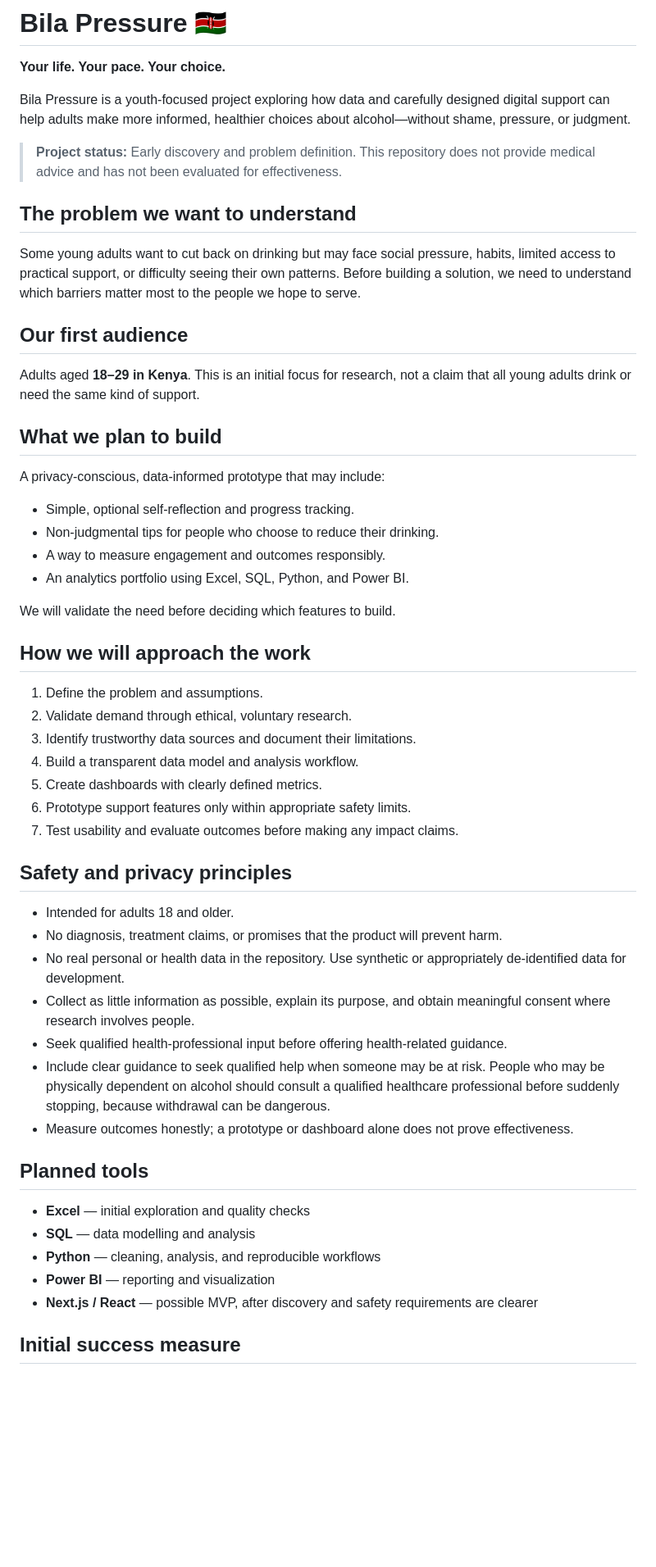
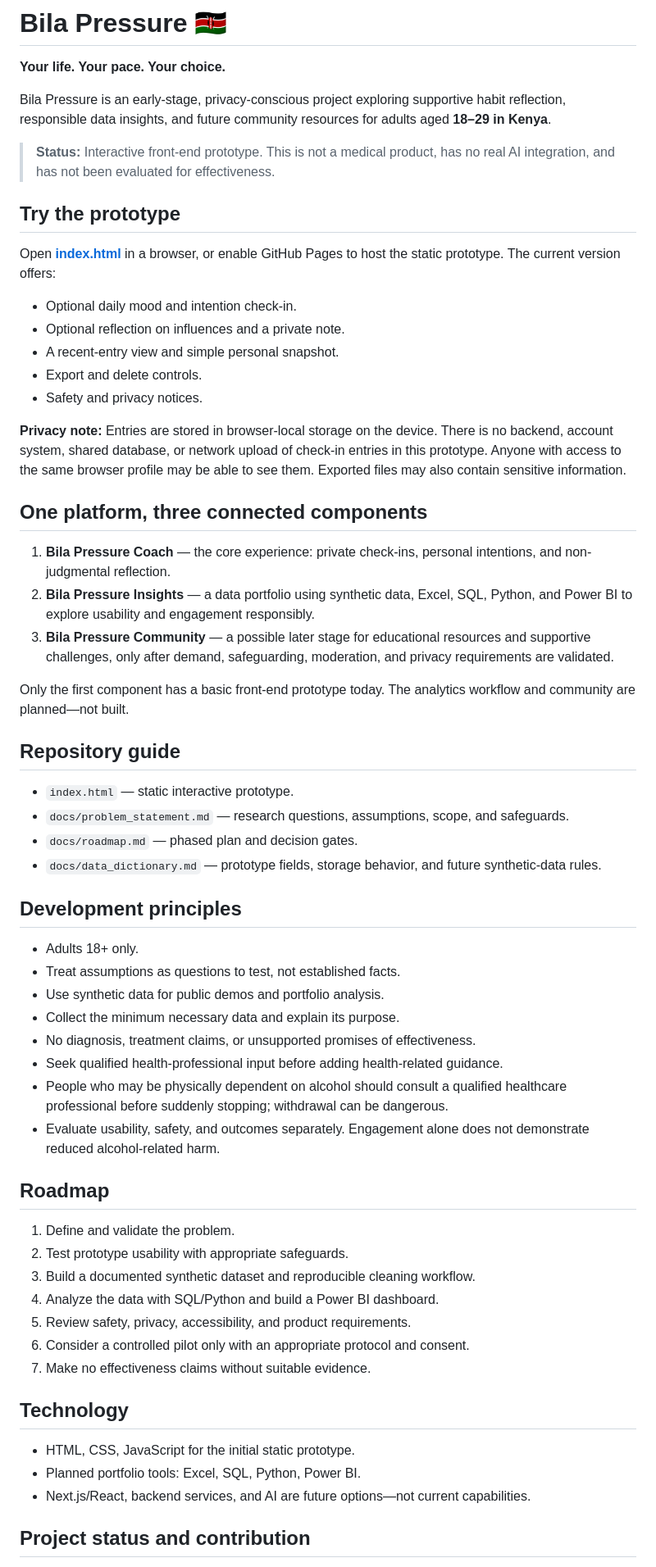
Before and after one commit to DRSOLOMONI/BilaPressure-, a Markdown page: README.md, the part around one of its changes. Shown at 82% size. GitHub-like rendering; blank space fills up the shorter version.

Commit message:
Document combined product vision and prototype

```diff
--- a/README.md
+++ b/README.md
@@ -2,56 +2,62 @@
 
 **Your life. Your pace. Your choice.**
 
-Bila Pressure is a youth-focused project exploring how data and carefully designed digital support can help adults make more informed, healthier choices about alcohol—without shame, pressure, or judgment.
+Bila Pressure is an early-stage, privacy-conscious project exploring supportive habit reflection, responsible data insights, and future community resources for adults aged **18–29 in Kenya**.
 
-> **Project status:** Early discovery and problem definition. This repository does not provide medical advice and has not been evaluated for effectiveness.
+> **Status:** Interactive front-end prototype. This is not a medical product, has no real AI integration, and has not been evaluated for effectiveness.
 
-## The problem we want to understand
+## Try the prototype
 
-Some young adults want to cut back on drinking but may face social pressure, habits, limited access to practical support, or difficulty seeing their own patterns. Before building a solution, we need to understand which barriers matter most to the people we hope to serve.
+Open **[index.html](./index.html)** in a browser, or enable GitHub Pages to host the static prototype. The current version offers:
+- Optional daily mood and intention check-in.
+- Optional reflection on influences and a private note.
+- A recent-entry view and simple personal snapshot.
+- Export and delete controls.
+- Safety and privacy notices.
 
-## Our first audience
+**Privacy note:** Entries are stored in browser-local storage on the device. There is no backend, account system, shared database, or network upload of check-in entries in this prototype. Anyone with access to the same browser profile may be able to see them. Exported files may also contain sensitive information.
 
-Adults aged **18–29 in Kenya**. This is an initial focus for research, not a claim that all young adults drink or need the same kind of support.
+## One platform, three connected components
 
-## What we plan to build
+1. **Bila Pressure Coach** — the core experience: private check-ins, personal intentions, and non-judgmental reflection.
+2. **Bila Pressure Insights** — a data portfolio using synthetic data, Excel, SQL, Python, and Power BI to explore usability and engagement responsibly.
+3. **Bila Pressure Community** — a possible later stage for educational resources and supportive challenges, only after demand, safeguarding, moderation, and privacy requirements are validated.
 
-A privacy-conscious, data-informed prototype that may include:
+Only the first component has a basic front-end prototype today. The analytics workflow and community are planned—not built.
 
-- Simple, optional self-reflection and progress tracking.
-- Non-judgmental tips for people who choose to reduce their drinking.
-- A way to measure engagement and outcomes responsibly.
-- An analytics portfolio using Excel, SQL, Python, and Power BI.
+## Repository guide
 
-We will validate the need before deciding which features to build.
+- `index.html` — static interactive prototype.
+- `docs/problem_statement.md` — research questions, assumptions, scope, and safeguards.
+- `docs/roadmap.md` — phased plan and decision gates.
+- `docs/data_dictionary.md` — prototype fields, storage behavior, and future synthetic-data rules.
 
-## How we will approach the work
+## Development principles
 
-1. Define the problem and assumptions.
-2. Validate demand through ethical, voluntary research.
-3. Identify trustworthy data sources and document their limitations.
-4. Build a transparent data model and analysis workflow.
-5. Create dashboards with clearly defined metrics.
-6. Prototype support features only within appropriate safety limits.
-7. Test usability and evaluate outcomes before making any impact claims.
+- Adults 18+ only.
+- Treat assumptions as questions to test, not established facts.
+- Use synthetic data for public demos and portfolio analysis.
+- Collect the minimum necessary data and explain its purpose.
+- No diagnosis, treatment claims, or unsupported promises of effectiveness.
+- Seek qualified health-professional input before adding health-related guidance.
+- People who may be physically dependent on alcohol should consult a qualified healthcare professional before suddenly stopping; withdrawal can be dangerous.
+- Evaluate usability, safety, and outcomes separately. Engagement alone does not demonstrate reduced alcohol-related harm.
 
-## Safety and privacy principles
+## Roadmap
 
-- Intended for adults 18 and older.
-- No diagnosis, treatment claims, or promises that the product will prevent harm.
-- No real personal or health data in the repository. Use synthetic or appropriately de-identified data for development.
-- Collect as little information as possible, explain its purpose, and obtain meaningful consent where research involves people.
-- Seek qualified health-professional input before offering health-related guidance.
-- Include clear guidance to seek qualified help when someone may be at risk. People who may be physically dependent on alcohol should consult a qualified healthcare professional before suddenly stopping, because withdrawal can be dangerous.
-- Measure outcomes honestly; a prototype or dashboard alone does not prove effectiveness.
+1. Define and validate the problem.
+2. Test prototype usability with appropriate safeguards.
+3. Build a documented synthetic dataset and reproducible cleaning workflow.
+4. Analyze the data with SQL/Python and build a Power BI dashboard.
+5. Review safety, privacy, accessibility, and product requirements.
+6. Consider a controlled pilot only with an appropriate protocol and consent.
+7. Make no effectiveness claims without suitable evidence.
 
-## Planned tools
+## Technology
 
-- **Excel** — initial exploration and quality checks
-- **SQL** — data modelling and analysis
-- **Python** — cleaning, analysis, and reproducible workflows
-- **Power BI** — reporting and visualization
-- **Next.js / React** — possible MVP, after discovery and safety requirements are clearer
+- HTML, CSS, JavaScript for the initial static prototype.
+- Planned portfolio tools: Excel, SQL, Python, Power BI.
+- Next.js/React, backend services, and AI are future options—not current capabilities.
 
-## Initial success measure
+## Project status and contribution
 
```
Also changed, not shown: other parts of README.md (+2 -8 lines).
